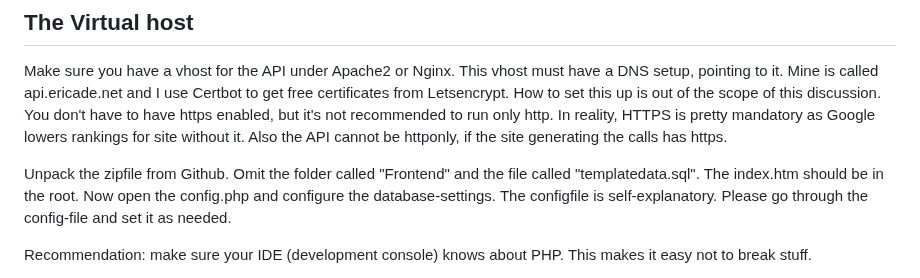
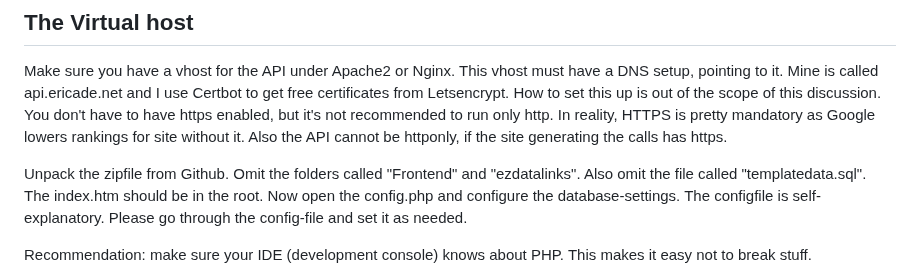
Before and after one commit to stripecat/datalinks, a Markdown page: README.md, the part around the change. Drawn GitHub-style.

Commit message:
Corrections //EZS

```diff
--- a/README.md
+++ b/README.md
@@ -80,7 +80,7 @@ Remember to go into config.php and update the database settings.
 
 Make sure you have a vhost for the API under Apache2 or Nginx. This vhost must have a DNS setup, pointing to it. Mine is called api.ericade.net and I use Certbot to get free certificates from Letsencrypt. How to set this up is out of the scope of this discussion. You don't have to have https enabled, but it's not recommended to run only http. In reality, HTTPS is pretty mandatory as Google lowers rankings for site without it. Also the API cannot be httponly, if the site generating the calls has https.
 
-Unpack the zipfile from Github. Omit the folder called "Frontend" and the file called "templatedata.sql". The index.htm should be in the root. Now open the config.php and configure the database-settings. The configfile is self-explanatory. Please go through the config-file and set it as needed.
+Unpack the zipfile from Github. Omit the folders called "Frontend" and "ezdatalinks". Also omit the file called "templatedata.sql". The index.htm should be in the root. Now open the config.php and configure the database-settings. The configfile is self-explanatory. Please go through the config-file and set it as needed.
 
 Recommendation: make sure your IDE (development console) knows about PHP. This makes it easy not to break stuff.
 
```
